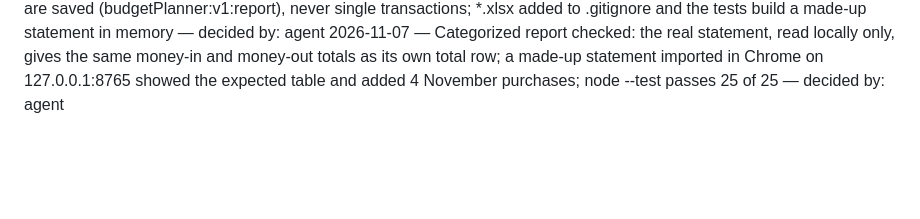
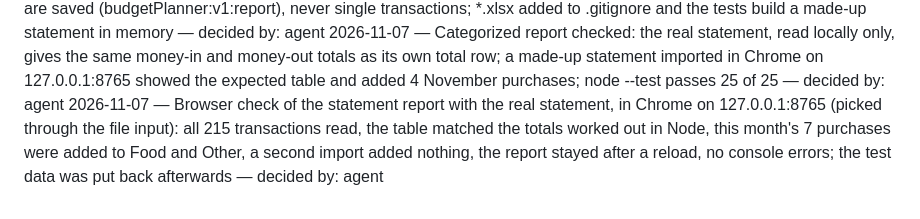
Before and after one commit to esst-prog2/budget-planner, a Markdown page: PLANNING_LOG.md, the part around the change. Drawn GitHub-style; blank space fills up the shorter version.

Commit message:
Log browser check of statement report

```diff
--- a/PLANNING_LOG.md
+++ b/PLANNING_LOG.md
@@ -47,3 +47,4 @@
 2026-11-07 — Categorized report: the planner holds only the current month, so only that month's spending is added to the actual amounts; earlier months appear in the report only. A transaction is recognised by its time and amount, so importing twice adds nothing — decided by: agent
 2026-11-07 — Categorized report: only the monthly totals of the report are saved (budgetPlanner:v1:report), never single transactions; *.xlsx added to .gitignore and the tests build a made-up statement in memory — decided by: agent
 2026-11-07 — Categorized report checked: the real statement, read locally only, gives the same money-in and money-out totals as its own total row; a made-up statement imported in Chrome on 127.0.0.1:8765 showed the expected table and added 4 November purchases; node --test passes 25 of 25 — decided by: agent
+2026-11-07 — Browser check of the statement report with the real statement, in Chrome on 127.0.0.1:8765 (picked through the file input): all 215 transactions read, the table matched the totals worked out in Node, this month's 7 purchases were added to Food and Other, a second import added nothing, the report stayed after a reload, no console errors; the test data was put back afterwards — decided by: agent
```
